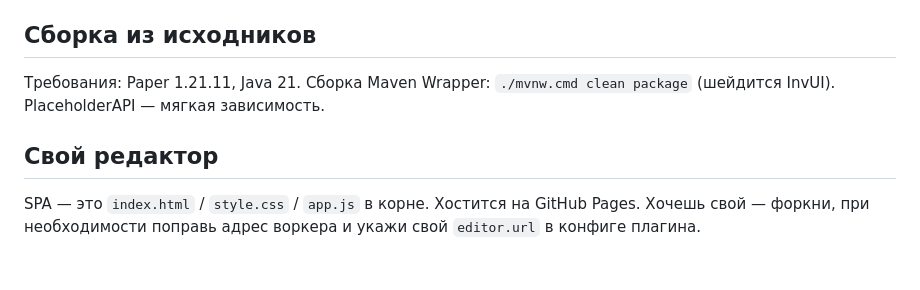
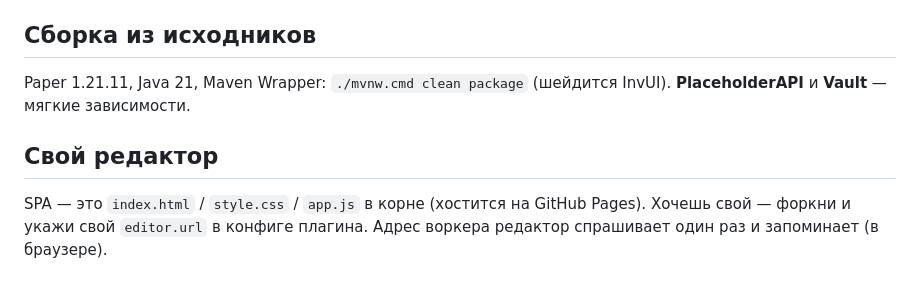
Before and after one commit to AlexFirst404/alexmenus-editor, a Markdown page: README.md, the part around one of its changes. GitHub-like rendering.

```diff
--- a/README.md
+++ b/README.md
@@ -42,9 +73,9 @@
 Права: `alexmenus.use`, `alexmenus.admin`, и `permission` конкретного меню.
 
 ## Сборка из исходников
-Требования: Paper 1.21.11, Java 21. Сборка Maven Wrapper: `./mvnw.cmd clean package` (шейдится InvUI).
-PlaceholderAPI — мягкая зависимость.
+Paper 1.21.11, Java 21, Maven Wrapper: `./mvnw.cmd clean package` (шейдится InvUI).
+**PlaceholderAPI** и **Vault** — мягкие зависимости.
 
 ## Свой редактор
-SPA — это `index.html` / `style.css` / `app.js` в корне. Хостится на GitHub Pages. Хочешь свой —
-форкни, при необходимости поправь адрес воркера и укажи свой `editor.url` в конфиге плагина.
+SPA — это `index.html` / `style.css` / `app.js` в корне (хостится на GitHub Pages). Хочешь свой — форкни и
+укажи свой `editor.url` в конфиге плагина. Адрес воркера редактор спрашивает один раз и запоминает (в браузере).
```
Also changed, not shown: other parts of README.md (+45 -14 lines).
